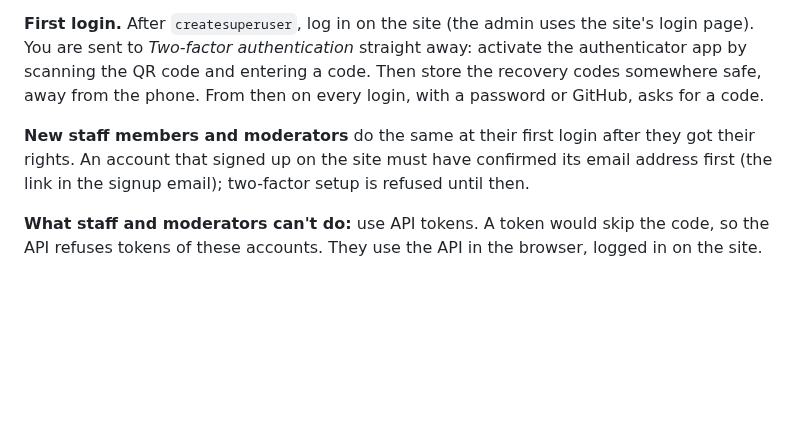
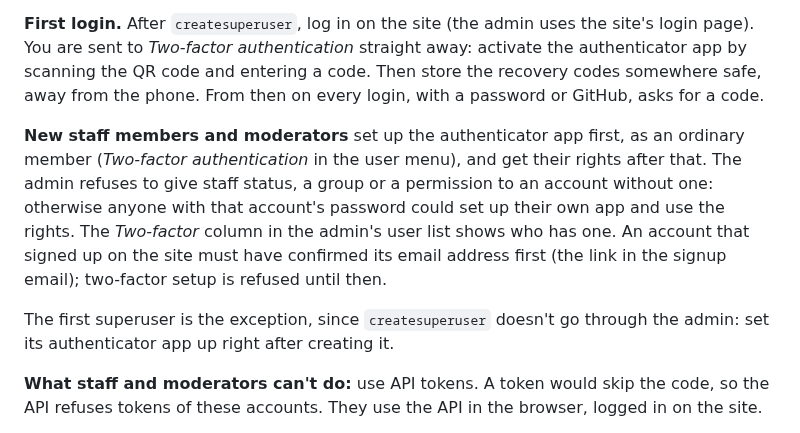
Before and after one commit to Joeriksson/django-forums-app, a Markdown page: docs/deployment-vps.md, the part around the change. Drawn GitHub-style; blank space fills up the shorter version.

Commit message:
Document that rights come after two-factor setup
Co-Authored-By: Claude Opus 5.5 <noreply@anthropic.com>

```diff
--- a/docs/deployment-vps.md
+++ b/docs/deployment-vps.md
@@ -159,7 +159,9 @@ Everyone who can do more than a member needs an authenticator app, such as any T
 
 **First login.** After `createsuperuser`, log in on the site (the admin uses the site's login page). You are sent to *Two-factor authentication* straight away: activate the authenticator app by scanning the QR code and entering a code. Then store the recovery codes somewhere safe, away from the phone. From then on every login, with a password or GitHub, asks for a code.
 
-**New staff members and moderators** do the same at their first login after they got their rights. An account that signed up on the site must have confirmed its email address first (the link in the signup email); two-factor setup is refused until then.
+**New staff members and moderators** set up the authenticator app first, as an ordinary member (*Two-factor authentication* in the user menu), and get their rights after that. The admin refuses to give staff status, a group or a permission to an account without one: otherwise anyone with that account's password could set up their own app and use the rights. The *Two-factor* column in the admin's user list shows who has one. An account that signed up on the site must have confirmed its email address first (the link in the signup email); two-factor setup is refused until then.
+
+The first superuser is the exception, since `createsuperuser` doesn't go through the admin: set its authenticator app up right after creating it.
 
 **What staff and moderators can't do:** use API tokens. A token would skip the code, so the API refuses tokens of these accounts. They use the API in the browser, logged in on the site.
 
```
Also changed, not shown: CLAUDE.md (+2 -1 lines).
